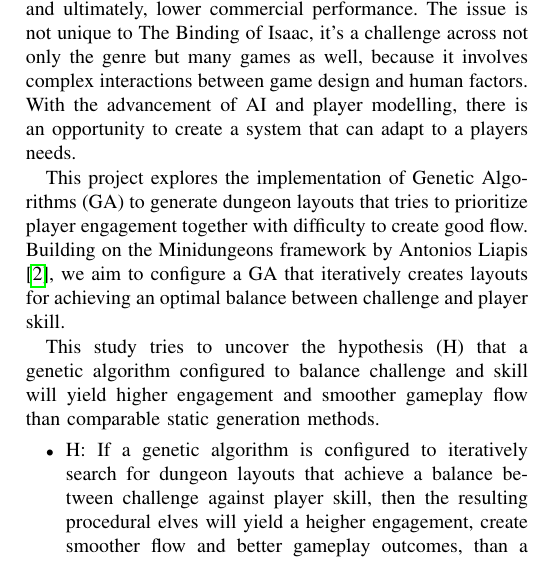
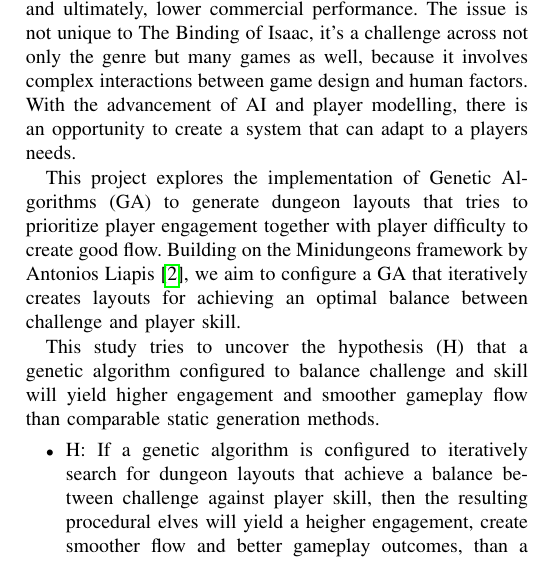
Before and after one commit to joachimhviid/game-ai-pcg, a LaTeX paper (report/main.tex, which reads report/chapters/introduction/chap-introduction.tex): part of one column of page 1 of 3, cut so that both start at the same text. Compiled offline with pdfLaTeX; a missing font is replaced by an installed copy or a similar font; a LaTeX package or settings file that is missing is left out.

Commit message:
Small writing error fixed

```diff
--- a/report/chapters/introduction/chap-introduction.tex
+++ b/report/chapters/introduction/chap-introduction.tex
@@ -15,7 +15,7 @@ but many games as well, because it involves complex interactions between game de
 the advancement of AI and player modelling, there is an opportunity to create a system that can adapt to a players needs.
 
 This project explores the implementation of Genetic Algorithms (GA) to generate dungeon layouts that
-tries to prioritize player engagement together with difficulty to create good flow. Building on the Minidungeons
+tries to prioritize player engagement together with player difficulty to create good flow. Building on the Minidungeons
 framework by Antonios Liapis \cite{liapis_minidungeons}, we aim to configure a GA that iteratively creates
 layouts for achieving an optimal balance between challenge and player skill.
 
```
